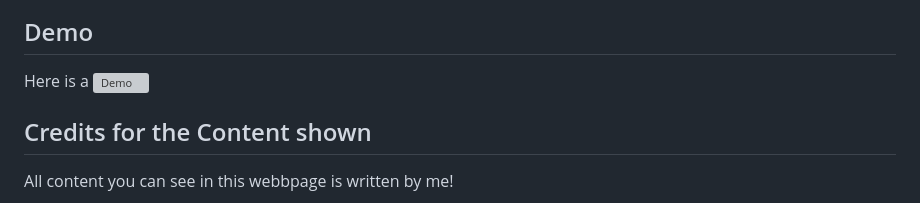
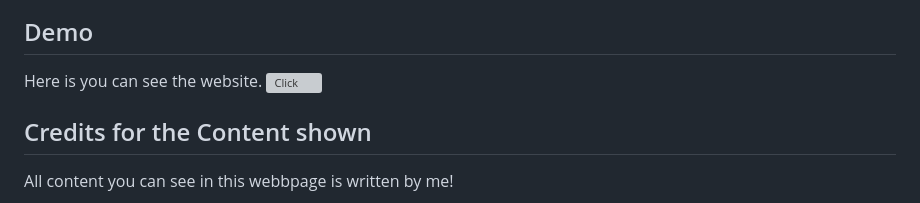
Before and after one commit to PerparimShabani/Project-1-HTML-CSS, a Markdown page: README.md, the part around the change. GitHub-like rendering; grey boxes are pictures that could not be loaded.

```diff
--- a/README.md
+++ b/README.md
@@ -72,7 +72,7 @@ W3C Validator and CSS (jigsaw) Validator were used to validate each of the pages
 
 ## Demo
 
-Here is a ![Demo](https://perparimshabani.github.io/Project-1-HTML-CSS/)
+Here is you can see the website. ![Click](https://perparimshabani.github.io/Project-1-HTML-CSS/)
 
 ## Credits for the Content shown
 All content you can see in this webbpage is written by me!
```
